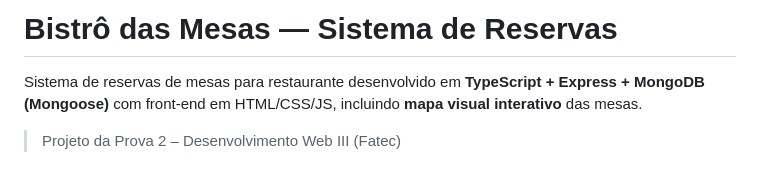
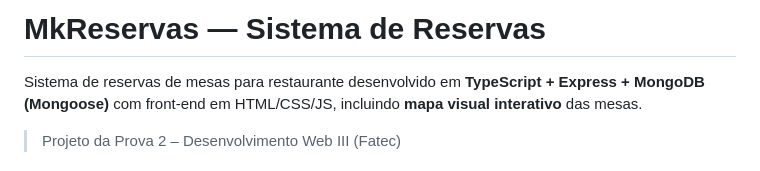
Before and after one commit to P3droGs/Prova2-DesenvolvimentoWeb3, a Markdown page: README.md, the part around the change. Rendered like a GitHub page.

```diff
--- a/README.md
+++ b/README.md
@@ -1,4 +1,4 @@
-# Bistrô das Mesas — Sistema de Reservas
+# MkReservas — Sistema de Reservas
 
 Sistema de reservas de mesas para restaurante desenvolvido em **TypeScript + Express + MongoDB (Mongoose)** com front-end em HTML/CSS/JS, incluindo **mapa visual interativo** das mesas.
 
```
